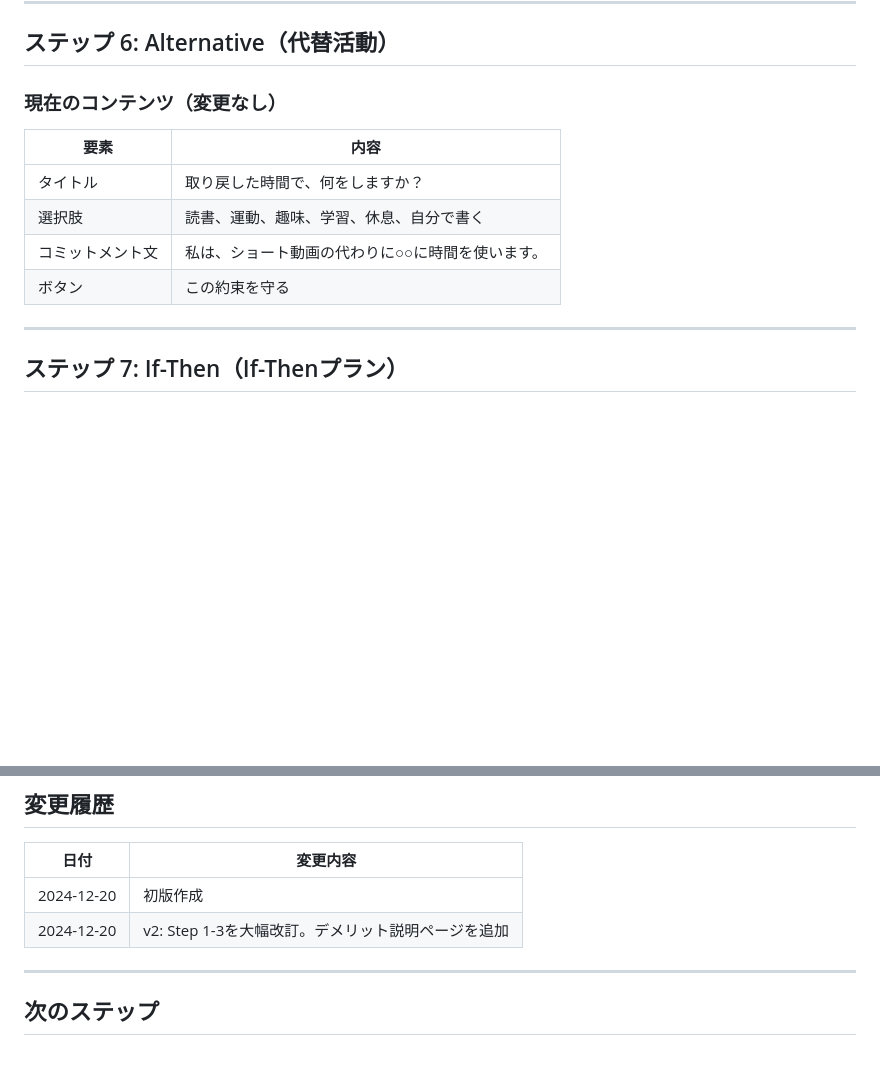
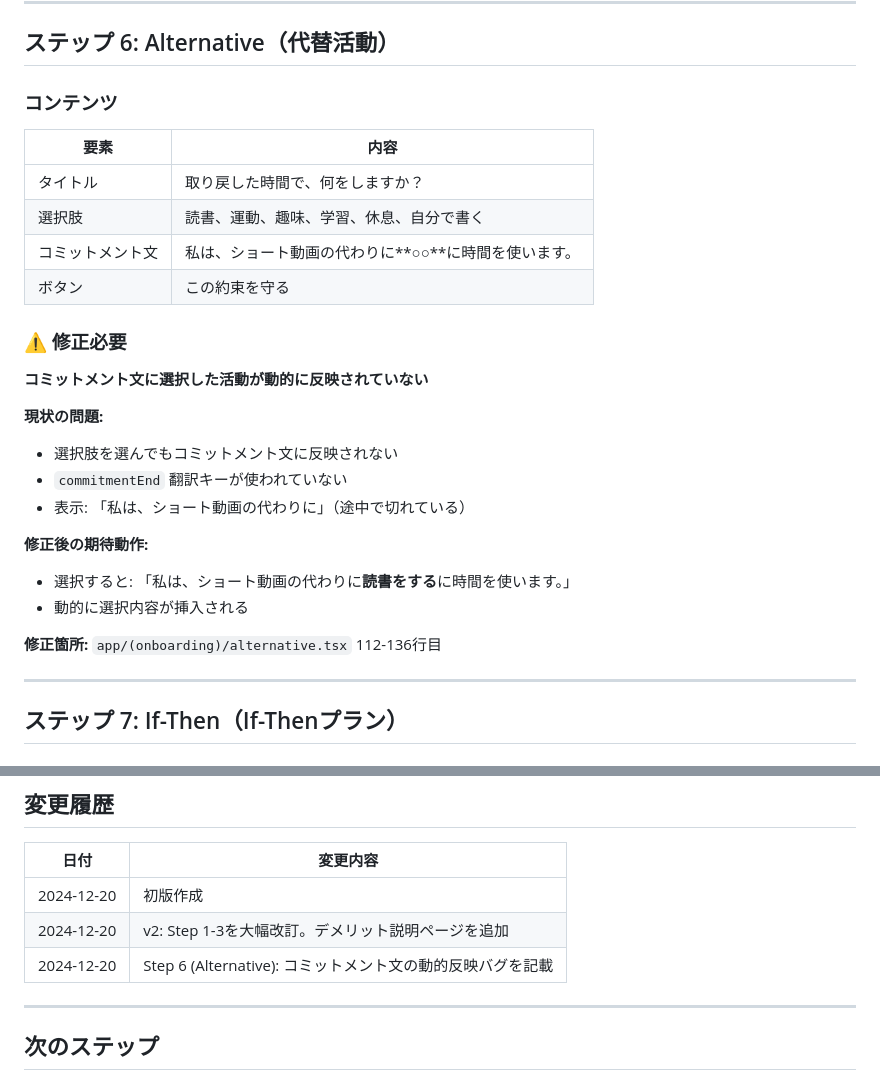
Before and after one commit to WebAppAI0410/stopshorts, a Markdown page: docs/ONBOARDING_FLOW.md, 2 parts joined by grey strips. GitHub-like rendering; blank space fills up the shorter version.

Commit message:
docs: Add Alternative step bug fix requirement
- Commitment text should dynamically include selected activity
- Currently only shows partial text without selection
- Added fix requirement to onboarding flow document

🤖 Generated with [Claude Code](https://claude.com/claude-code)

Co-Authored-By: Claude Opus 4.5 <noreply@anthropic.com>

```diff
--- a/docs/ONBOARDING_FLOW.md
+++ b/docs/ONBOARDING_FLOW.md
@@ -289,13 +289,27 @@
 
 ## ステップ 6: Alternative（代替活動）
 
-### 現在のコンテンツ（変更なし）
+### コンテンツ
 | 要素 | 内容 |
 |------|------|
 | タイトル | 取り戻した時間で、何をしますか？ |
 | 選択肢 | 読書、運動、趣味、学習、休息、自分で書く |
-| コミットメント文 | 私は、ショート動画の代わりに○○に時間を使います。 |
+| コミットメント文 | 私は、ショート動画の代わりに**○○**に時間を使います。 |
 | ボタン | この約束を守る |
+
+### ⚠️ 修正必要
+**コミットメント文に選択した活動が動的に反映されていない**
+
+**現状の問題:**
+- 選択肢を選んでもコミットメント文に反映されない
+- `commitmentEnd` 翻訳キーが使われていない
+- 表示: 「私は、ショート動画の代わりに」（途中で切れている）
+
+**修正後の期待動作:**
+- 選択すると: 「私は、ショート動画の代わりに**読書をする**に時間を使います。」
+- 動的に選択内容が挿入される
+
+**修正箇所:** `app/(onboarding)/alternative.tsx` 112-136行目
 
 ---
 
@@ -417,6 +431,7 @@
 |------|----------|
 | 2024-12-20 | 初版作成 |
 | 2024-12-20 | v2: Step 1-3を大幅改訂。デメリット説明ページを追加 |
+| 2024-12-20 | Step 6 (Alternative): コミットメント文の動的反映バグを記載 |
 
 ---
 
```
